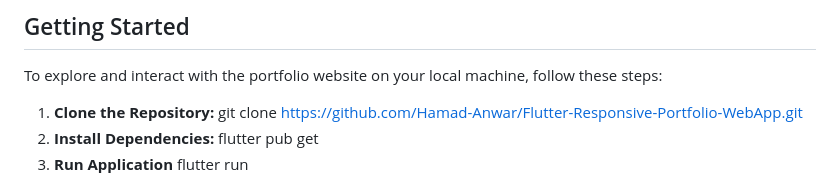
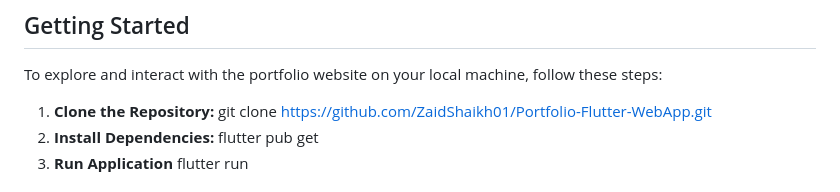
Before and after one commit to ZaidShaikh01/Portfolio-Flutter-WebApp, a Markdown page: README.md, the part around the change. Drawn GitHub-style.

```diff
--- a/README.md
+++ b/README.md
@@ -48,7 +48,7 @@ The portfolio website is built using Flutter, a powerful open-source UI software
 To explore and interact with the portfolio website on your local machine, follow these steps:
 
 1. **Clone the Repository:**
-   git clone https://github.com/Hamad-Anwar/Flutter-Responsive-Portfolio-WebApp.git
+   git clone https://github.com/ZaidShaikh01/Portfolio-Flutter-WebApp.git
 2. **Install Dependencies:**
    flutter pub get
 3. **Run Application**
```
